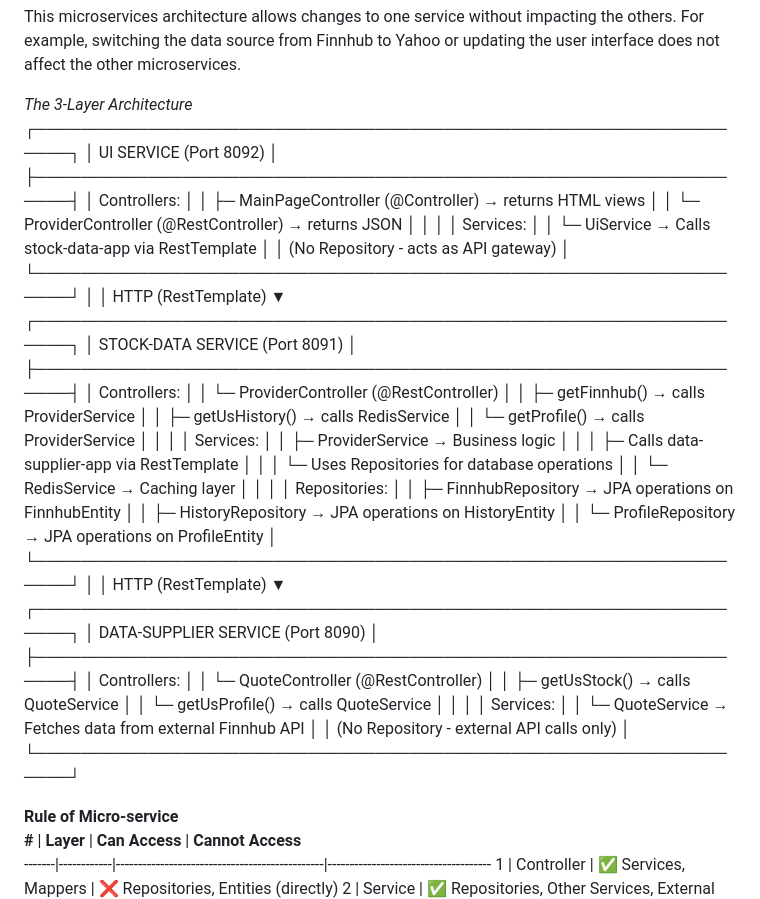
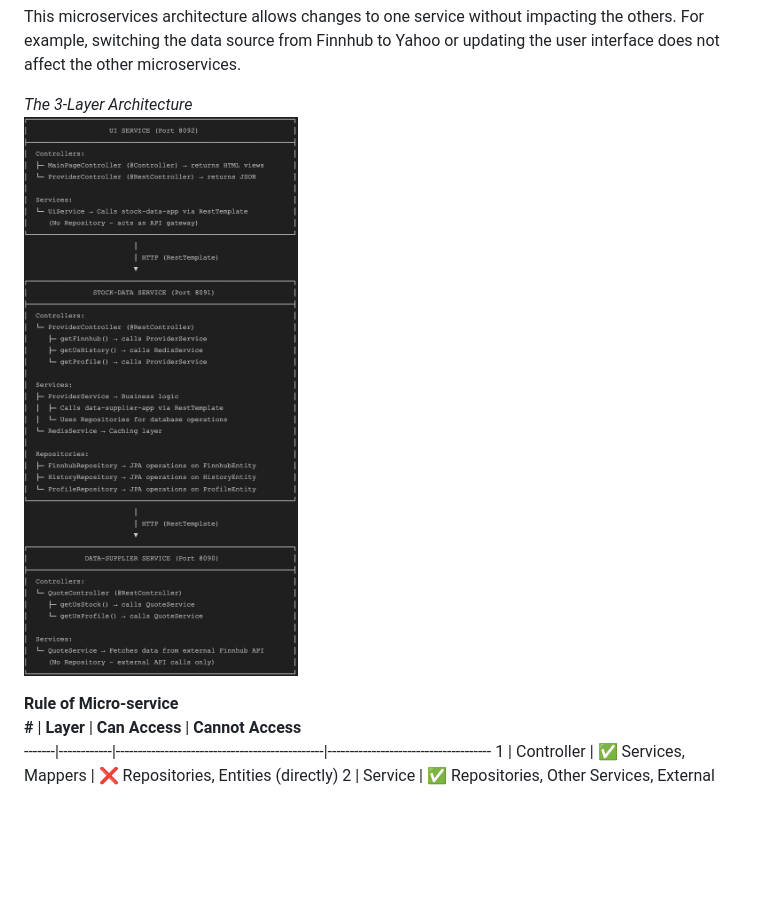
Before and after one commit to ckrickyh/bootcamp-finialProject, a Markdown page: readme.md, the part around the change printed below. Drawn GitHub-style; pictures changed too: projectPreview/MicroService.png (added); blank space fills up the shorter version.

Commit message:
remarks

```diff
--- a/readme.md
+++ b/readme.md
@@ -38,57 +38,8 @@ This application provides real-time insights into stock performance through an i
 This microservices architecture allows changes to one service without impacting the others. For example, switching the data source from Finnhub to Yahoo or updating the user interface does not affect the other microservices.
 
 
-*The 3-Layer Architecture*
-┌─────────────────────────────────────────────────────────────────┐
-│                    UI SERVICE (Port 8092)                       │
-├─────────────────────────────────────────────────────────────────┤
-│  Controllers:                                                   │
-│  ├─ MainPageController (@Controller) → returns HTML views       │
-│  └─ ProviderController (@RestController) → returns JSON         │
-│                                                                 │
-│  Services:                                                      │
-│  └─ UiService → Calls stock-data-app via RestTemplate           │
-│     (No Repository - acts as API gateway)                       │
-└─────────────────────────────────────────────────────────────────┘
-                            │
-                            │ HTTP (RestTemplate)
-                            ▼
-┌─────────────────────────────────────────────────────────────────┐
-│                STOCK-DATA SERVICE (Port 8091)                   │
-├─────────────────────────────────────────────────────────────────┤
-│  Controllers:                                                   │
-│  └─ ProviderController (@RestController)                        │
-│     ├─ getFinnhub() → calls ProviderService                     │
-│     ├─ getUsHistory() → calls RedisService                      │
-│     └─ getProfile() → calls ProviderService                     │
-│                                                                 │
-│  Services:                                                      │
-│  ├─ ProviderService → Business logic                            │
-│  │  ├─ Calls data-supplier-app via RestTemplate                 │
-│  │  └─ Uses Repositories for database operations                │
-│  └─ RedisService → Caching layer                                │
-│                                                                 │
-│  Repositories:                                                  │
-│  ├─ FinnhubRepository → JPA operations on FinnhubEntity         │
-│  ├─ HistoryRepository → JPA operations on HistoryEntity         │
-│  └─ ProfileRepository → JPA operations on ProfileEntity         │
-└─────────────────────────────────────────────────────────────────┘
-                            │
-                            │ HTTP (RestTemplate)
-                            ▼
-┌─────────────────────────────────────────────────────────────────┐
-│              DATA-SUPPLIER SERVICE (Port 8090)                  │
-├─────────────────────────────────────────────────────────────────┤
-│  Controllers:                                                   │
-│  └─ QuoteController (@RestController)                           │
-│     ├─ getUsStock() → calls QuoteService                        │
-│     └─ getUsProfile() → calls QuoteService                      │
-│                                                                 │
-│  Services:                                                      │
-│  └─ QuoteService → Fetches data from external Finnhub API       │
-│     (No Repository - external API calls only)                   │
-└─────────────────────────────────────────────────────────────────┘
-
+*The 3-Layer Architecture*<br>
+![App Preview](projectPreview/MicroService.png)</br></br>
 
 **Rule of Micro-service**<br>
  **#** | **Layer**  | **Can Access**                                | **Cannot Access**
```
Also changed, not shown: other parts of readme.md (+6 -8 lines).
